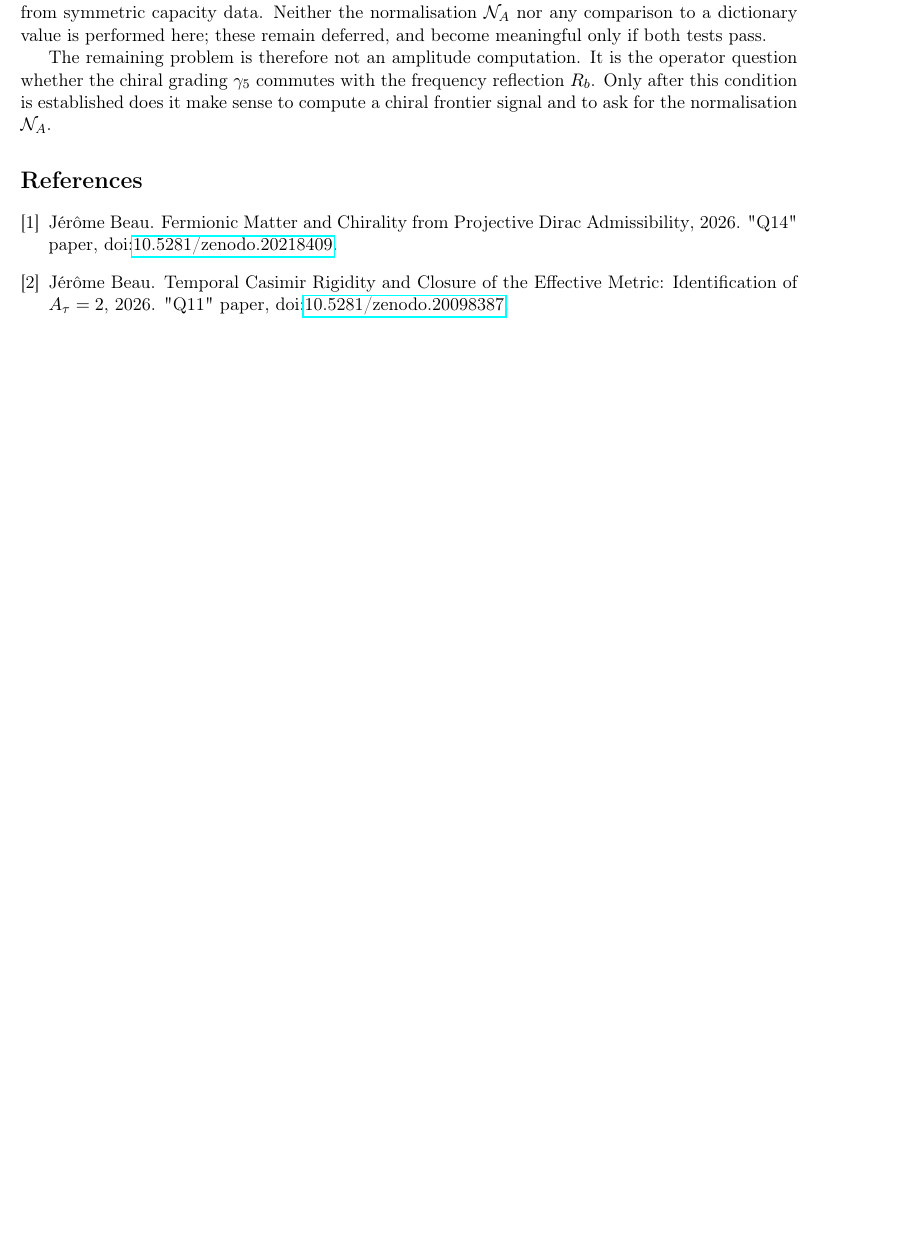
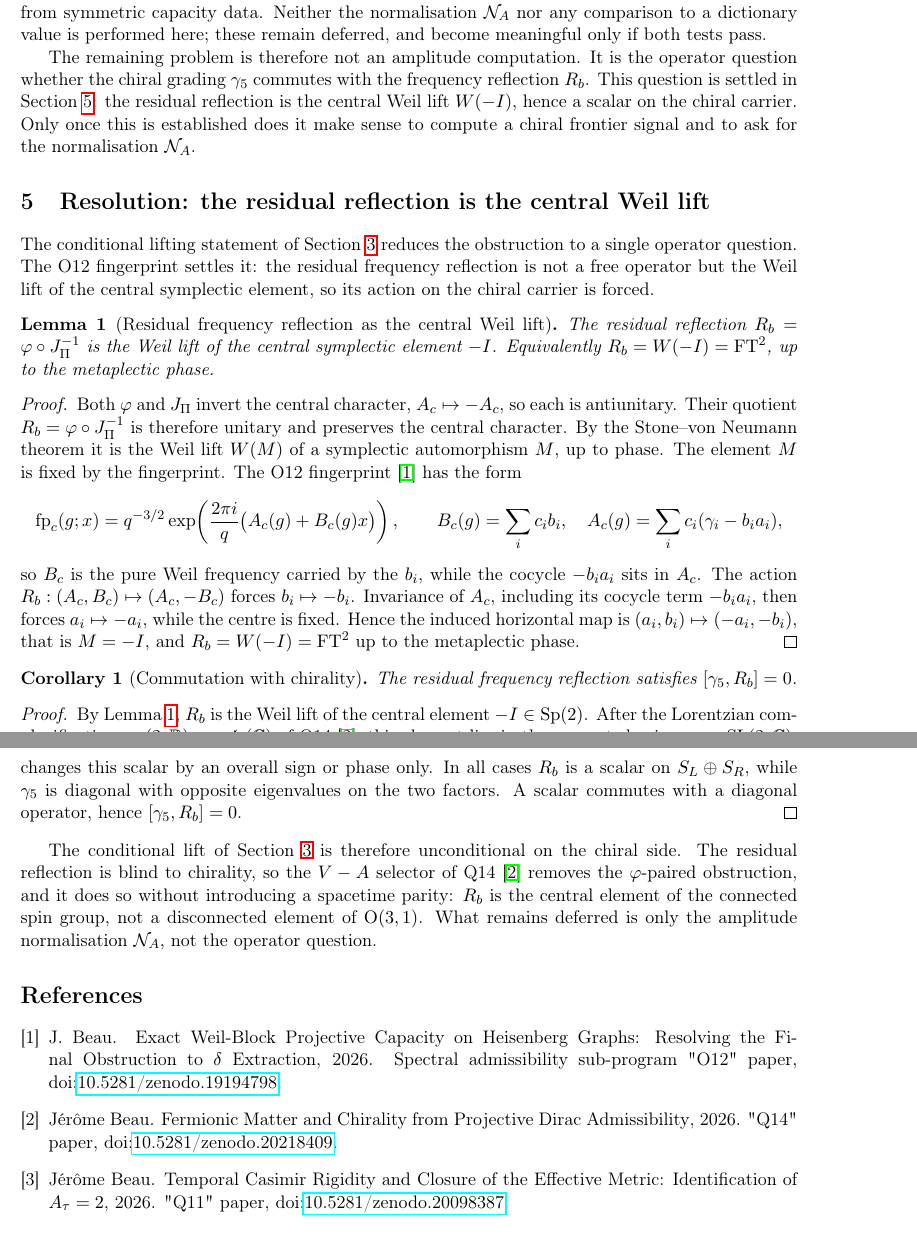
Before and after one commit to Cosmochrony/q11-oriented-frontier, a LaTeX paper (tex/Q11OrientedFrontier.tex): part of page 4 of 4 before the commit and two parts of pages 4 and 5 of 5 after it, the two joined at a grey line, cut so that both start at the same text, the shorter picture padded with empty space. Compiled offline with pdfLaTeX.

Commit message:
Add corollary theorem env; cross-reference residual resolution

```diff
--- a/tex/Q11OrientedFrontier.tex
+++ b/tex/Q11OrientedFrontier.tex
@@ -12,6 +12,7 @@
 \providecommand{\Ihat}{\widehat{I}}
 
 \newtheorem{lemma}{Lemma}
+\newtheorem{corollary}{Corollary}
 \newtheorem{remark}{Remark}
 
 \title{The Oriented Frontier Observable:
@@ -266,9 +269,76 @@
     The remaining problem is therefore not an amplitude computation.
     It is the operator question whether the chiral grading $\gamma_5$ commutes with the
     frequency reflection $R_b$.
-    Only after this condition is established does it make sense to compute a chiral
-    frontier signal and to ask for the normalisation $\mathcal{N}_A$.
+    This question is settled in Section~\ref{sec:residual-resolution}: the residual reflection is the
+    central Weil lift $W(-I)$, hence a scalar on the chiral carrier.
+    Only once this is established does it make sense to compute a chiral frontier signal and to ask for
+    the normalisation $\mathcal{N}_A$.
 
+
+  \section{Resolution: the residual reflection is the central Weil lift}
+    \label{sec:residual-resolution}
+
+    The conditional lifting statement of Section~\ref{sec:bi-residual} reduces the obstruction to a
+    single operator question.
+    The O12 fingerprint settles it: the residual frequency reflection is not a free operator but the
+    Weil lift of the central symplectic element, so its action on the chiral carrier is forced.
+
+    \begin{lemma}[Residual frequency reflection as the central Weil lift]
+      \label{lem:rb-central-weil-lift}
+      The residual reflection $R_b=\varphi\circ J_\Pi^{-1}$ is the Weil lift of the central symplectic
+      element $-I$.
+      Equivalently $R_b=W(-I)=\mathrm{FT}^2$, up to the metaplectic phase.
+    \end{lemma}
+
+    \begin{proof}
+      Both $\varphi$ and $J_\Pi$ invert the central character, $A_c\mapsto-A_c$, so each is antiunitary.
+      Their quotient $R_b=\varphi\circ J_\Pi^{-1}$ is therefore unitary and preserves the central
+      character.
+      By the Stone--von Neumann theorem it is the Weil lift $W(M)$ of a symplectic automorphism $M$, up
+      to phase.
+      The element $M$ is fixed by the fingerprint.
+      The O12 fingerprint~\cite{Beau2026a16} has the form
+      \[
+        \mathrm{fp}_c(g;x)=q^{-3/2}\exp\!\left(\frac{2\pi i}{q}\bigl(A_c(g)+B_c(g)x\bigr)\right),
+        \qquad
+        B_c(g)=\sum_i c_i b_i,
+        \quad
+        A_c(g)=\sum_i c_i(\gamma_i-b_i a_i),
+      \]
+      so $B_c$ is the pure Weil frequency carried by the $b_i$, while the cocycle $-b_i a_i$ sits in
+      $A_c$.
+      The action $R_b:(A_c,B_c)\mapsto(A_c,-B_c)$ forces $b_i\mapsto-b_i$.
+      Invariance of $A_c$, including its cocycle term $-b_i a_i$, then forces $a_i\mapsto-a_i$, while the
+      centre is fixed.
+      Hence the induced horizontal map is $(a_i,b_i)\mapsto(-a_i,-b_i)$, that is $M=-I$, and
+      $R_b=W(-I)=\mathrm{FT}^2$ up to the metaplectic phase.
+    \end{proof}
+
+    \begin{corollary}[Commutation with chirality]
+      \label{cor:gamma5-rb-commutes}
+      The residual frequency reflection satisfies $[\gamma_5,R_b]=0$.
+    \end{corollary}
+
+    \begin{proof}
+      By Lemma~\ref{lem:rb-central-weil-lift}, $R_b$ is the Weil lift of the central element
+      $-I\in\mathrm{Sp}(2)$.
+      After the Lorentzian complexification $\mathfrak{mp}(2,\mathbb{R})_{\mathbb{C}}\simeq
+      \mathfrak{sl}_2(\mathbb{C})$ of Q14~\cite{Beau2026q14}, this element lies in the connected spin
+      group $\mathrm{SL}(2,\mathbb{C})$, where $-I$ is central and acts on each Weyl factor by a scalar.
+      The metaplectic phase ambiguity changes this scalar by an overall sign or phase only.
+      In all cases $R_b$ is a scalar on $S_L\oplus S_R$, while $\gamma_5$ is diagonal with opposite
+      eigenvalues on the two factors.
+      A scalar commutes with a diagonal operator, hence $[\gamma_5,R_b]=0$.
+    \end{proof}
+
+    The conditional lift of Section~\ref{sec:bi-residual} is therefore unconditional on the chiral
+    side.
+    The residual reflection is blind to chirality, so the $V-A$ selector of Q14~\cite{Beau2026q14}
+    removes the $\varphi$-paired obstruction, and it does so without introducing a spacetime parity:
+    $R_b$ is the central element of the connected spin group, not a disconnected element of
+    $\mathrm{O}(3,1)$.
+    What remains deferred is only the amplitude normalisation $\mathcal{N}_A$, not the operator
+    question.
 
     \bibliographystyle{plain}
     \bibliography{cosmochrony-bibliography}
```
Also changed, not shown: tex/Q11OrientedFrontier.tex (4 more changed lines).
